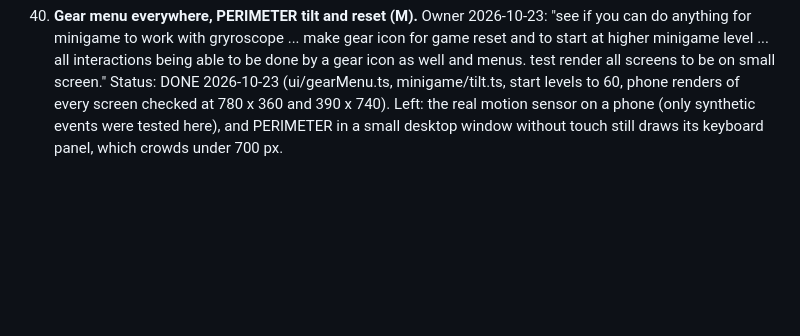
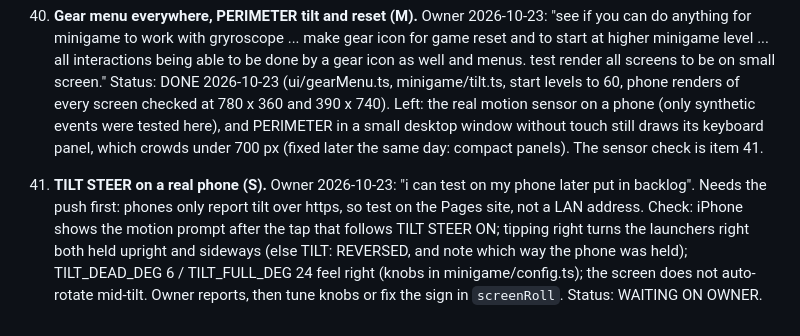
Before and after one commit to spaced-lab/miss-beta, a Markdown page: IDEAS.md, the part around the change. GitHub-like rendering; blank space fills up the shorter version.

Commit message:
docs(backlog): IDEAS 41, TILT STEER on a real phone
Tilt steering was only driven with synthetic deviceorientation events; the owner checks the real sensor on the
Pages site after the next push (phones report tilt over https only) and reports direction and feel. STATUS.md's
resume point records that main is ahead of origin and unpushed. Lore topic: G1 (how to play).

Co-Authored-By: Claude Opus 5.5 <noreply@anthropic.com>

```diff
--- a/IDEAS.md
+++ b/IDEAS.md
@@ -237,4 +237,12 @@ L (days). Recommendations: DO (worth it now), LATER (worth it, not yet), SKIP (n
     being able to be done by a gear icon as well and menus. test render all screens to be on small screen." Status:
     DONE 2026-10-23 (ui/gearMenu.ts, minigame/tilt.ts, start levels to 60, phone renders of every screen checked at
     780 x 360 and 390 x 740). Left: the real motion sensor on a phone (only synthetic events were tested here), and
-    PERIMETER in a small desktop window without touch still draws its keyboard panel, which crowds under 700 px.
+    PERIMETER in a small desktop window without touch still draws its keyboard panel, which crowds under 700 px (fixed
+    later the same day: compact panels). The sensor check is item 41.
+
+41. **TILT STEER on a real phone (S).** Owner 2026-10-23: "i can test on my phone later put in backlog". Needs the
+    push first: phones only report tilt over https, so test on the Pages site, not a LAN address. Check: iPhone shows
+    the motion prompt after the tap that follows TILT STEER ON; tipping right turns the launchers right both held
+    upright and sideways (else TILT: REVERSED, and note which way the phone was held); TILT_DEAD_DEG 6 / TILT_FULL_DEG
+    24 feel right (knobs in minigame/config.ts); the screen does not auto-rotate mid-tilt. Owner reports, then tune
+    knobs or fix the sign in `screenRoll`. Status: WAITING ON OWNER.
```
Also changed, not shown: CHANGELOG.md (+4 -0 lines), STATUS.md (+2 -0 lines).
